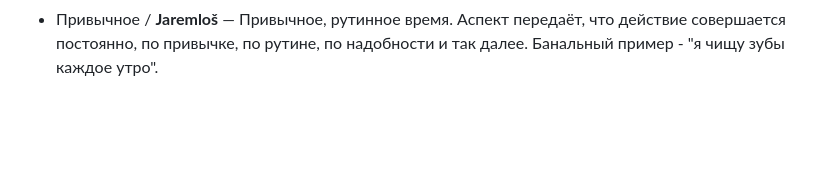
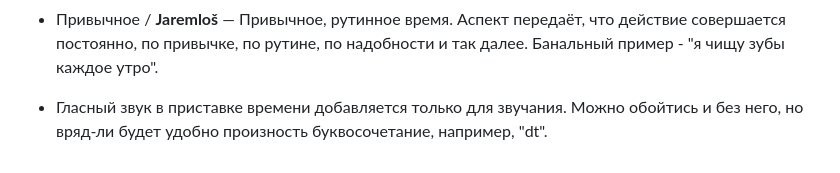
Before and after one commit to cekkemar-rus/cekkemar-rus.github.io, a Markdown page: verbs.md, the part around the change. Rendered like a GitHub page; blank space fills up the shorter version.

```diff
--- a/verbs.md
+++ b/verbs.md
@@ -45,3 +45,5 @@
 Фокус на констатировании того, что это действие было. А имеет оно последствия или нет - неважно.
 Чаще всего используется с конкретной временной меткой, вроде "я ходил в зал вчера вечером" (= я был в зале вчера вечером) или "я ел в 7 вечера"
 - Привычное / **Jaremloš** — Привычное, рутинное время. Аспект передаёт, что действие совершается постоянно, по привычке, по рутине, по надобности и так далее. Банальный пример - "я чищу зубы каждое утро".
+
+- Гласный звук в приставке времени добавляется только для звучания. Можно обойтись и без него, но вряд-ли будет удобно произность буквосочетание, например, "dt".
```
